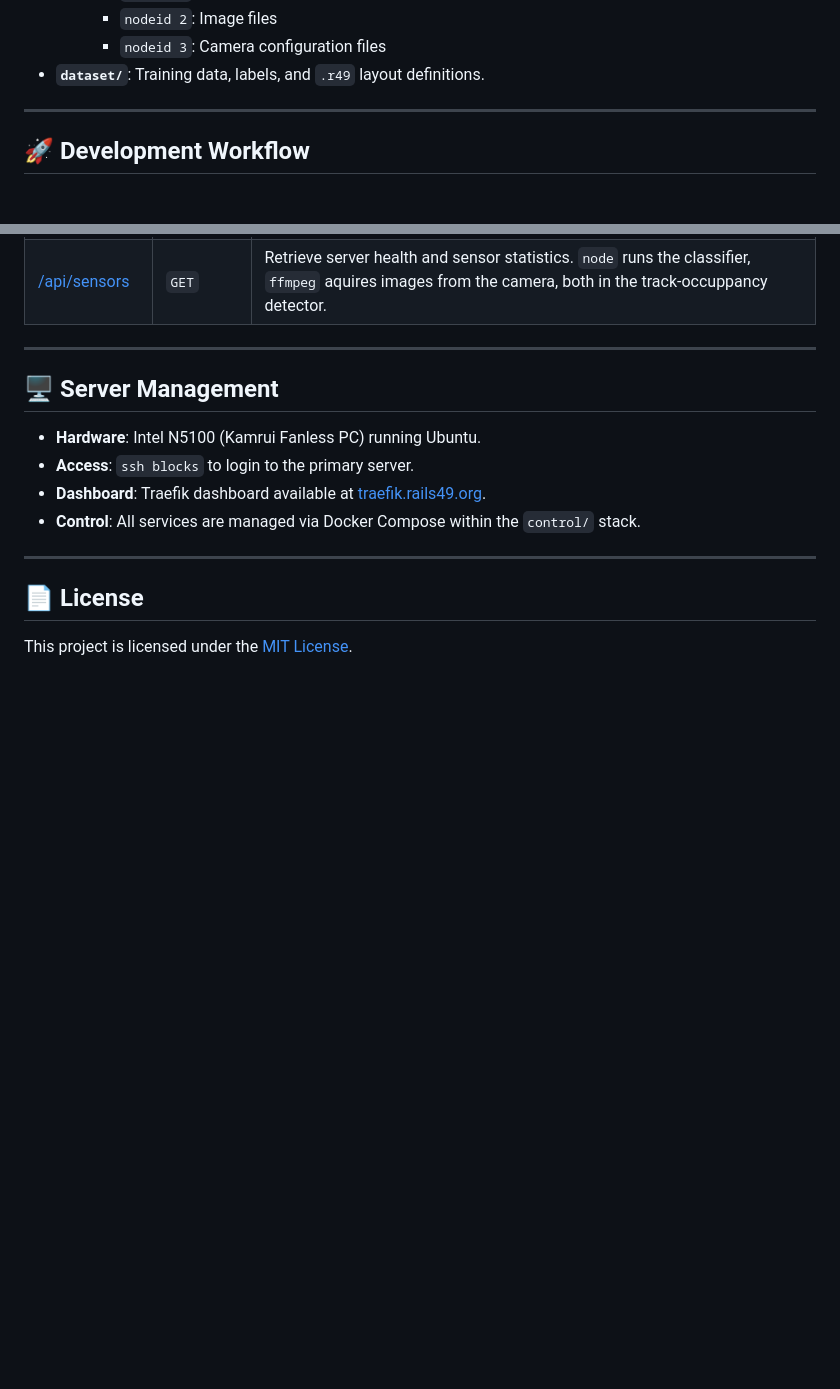
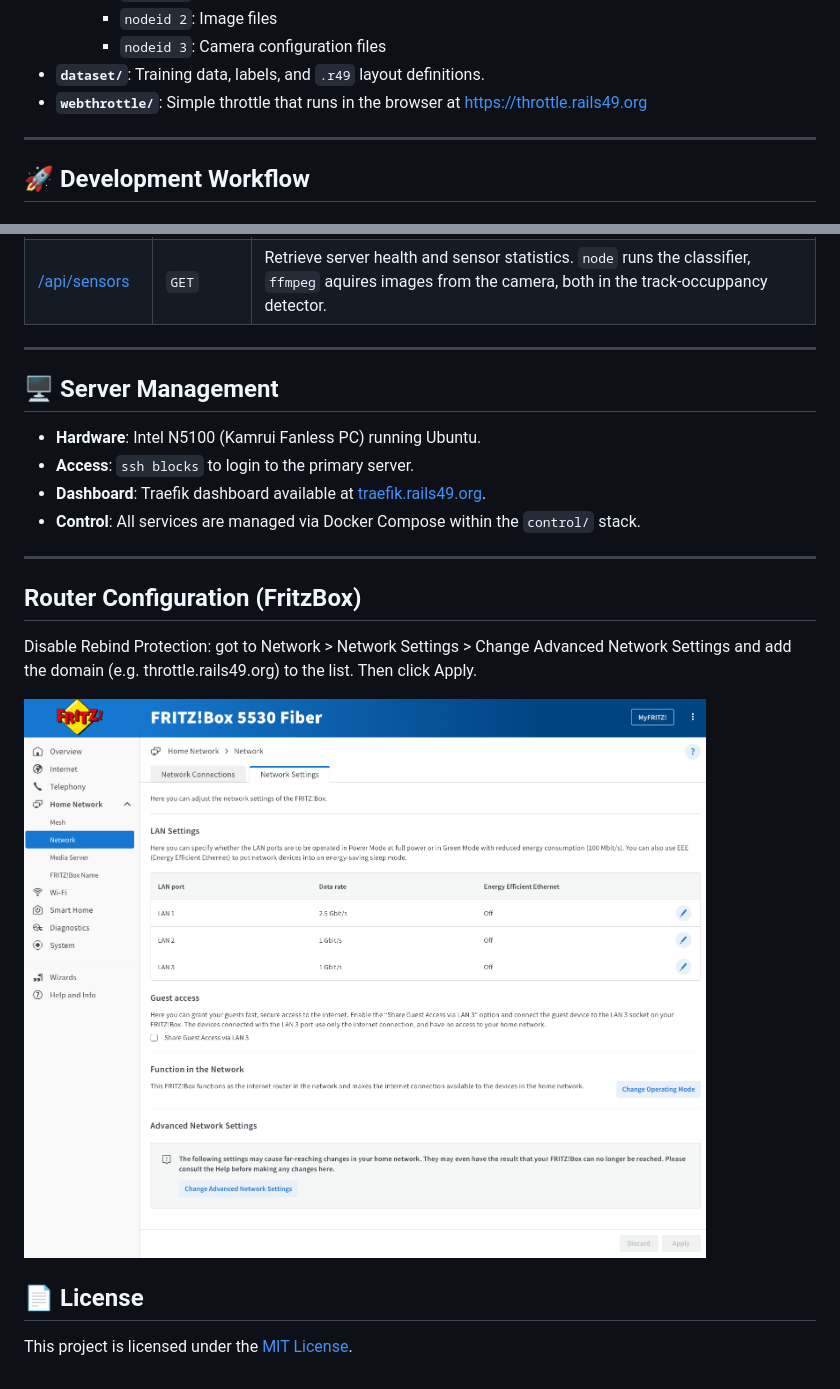
Before and after one commit to iot49/track-occupancy, a Markdown page: README.md, 2 parts joined by grey strips. Drawn GitHub-style; pictures changed too: images/README/image.png (added); blank space fills up the shorter version.

Commit message:
browser based simple webthrottle

```diff
--- a/README.md
+++ b/README.md
@@ -62,6 +62,7 @@ graph TD
     - `nodeid 2`: Image files
     - `nodeid 3`: Camera configuration files
 - **`dataset/`**: Training data, labels, and `.r49` layout definitions.
+- **`webthrottle/`**: Simple throttle that runs in the browser at https://throttle.rails49.org
 
 ---
 
@@ -115,6 +116,15 @@ The edge server provides the following endpoints (accessible via `ui.rails49.org
 
 ---
 
+
+
+## Router Configuration (FritzBox)
+
+Disable Rebind Protection: got to Network > Network Settings > Change Advanced Network Settings and add the domain (e.g. throttle.rails49.org) to the list. Then click Apply.
+
+![alt text](images/README/image.png)
+
+
 ## 📄 License
 
 This project is licensed under the [MIT License](https://opensource.org/license/mit).
```
Also changed, not shown: webthrottle/README.md (added, +173 -0 lines), 17 other files.
